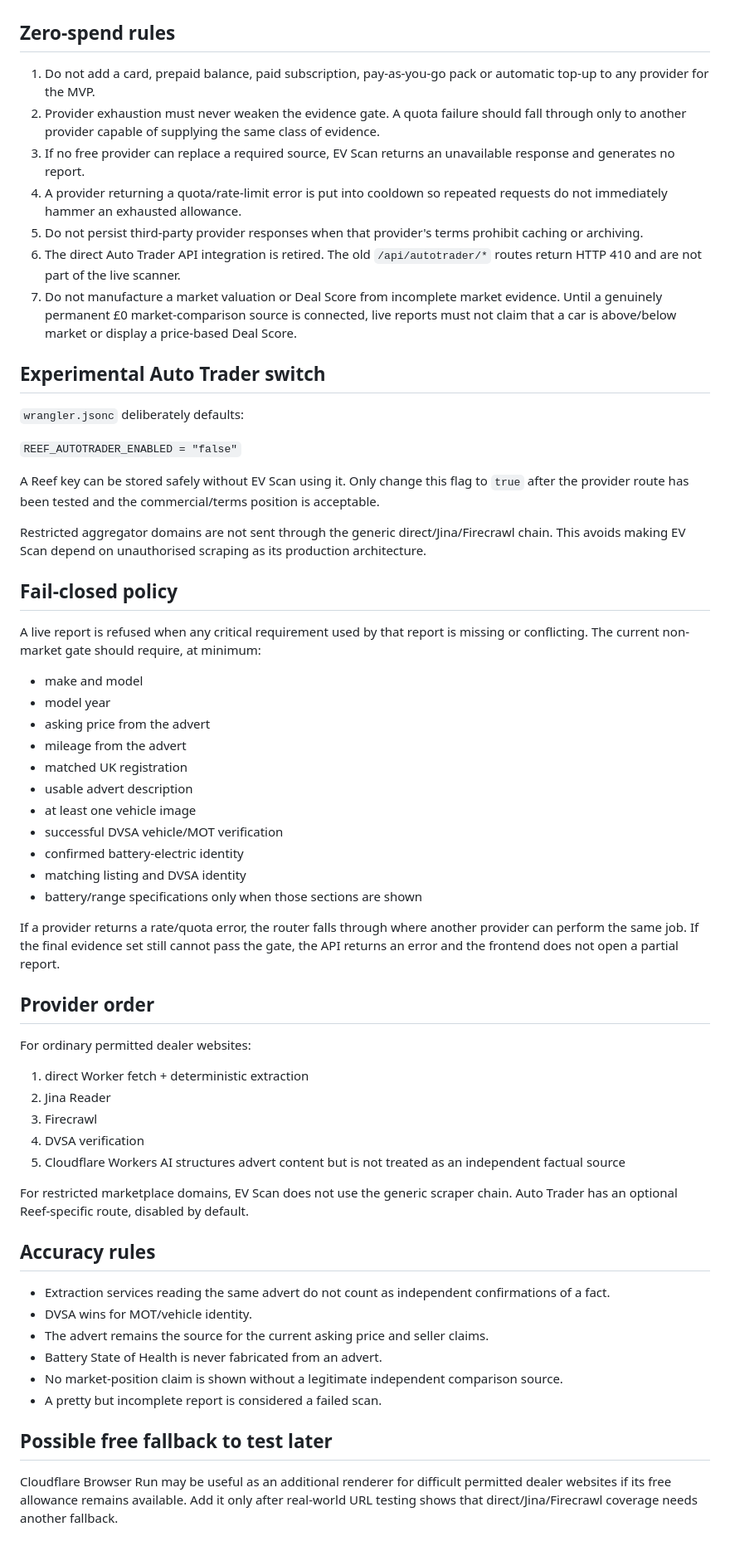
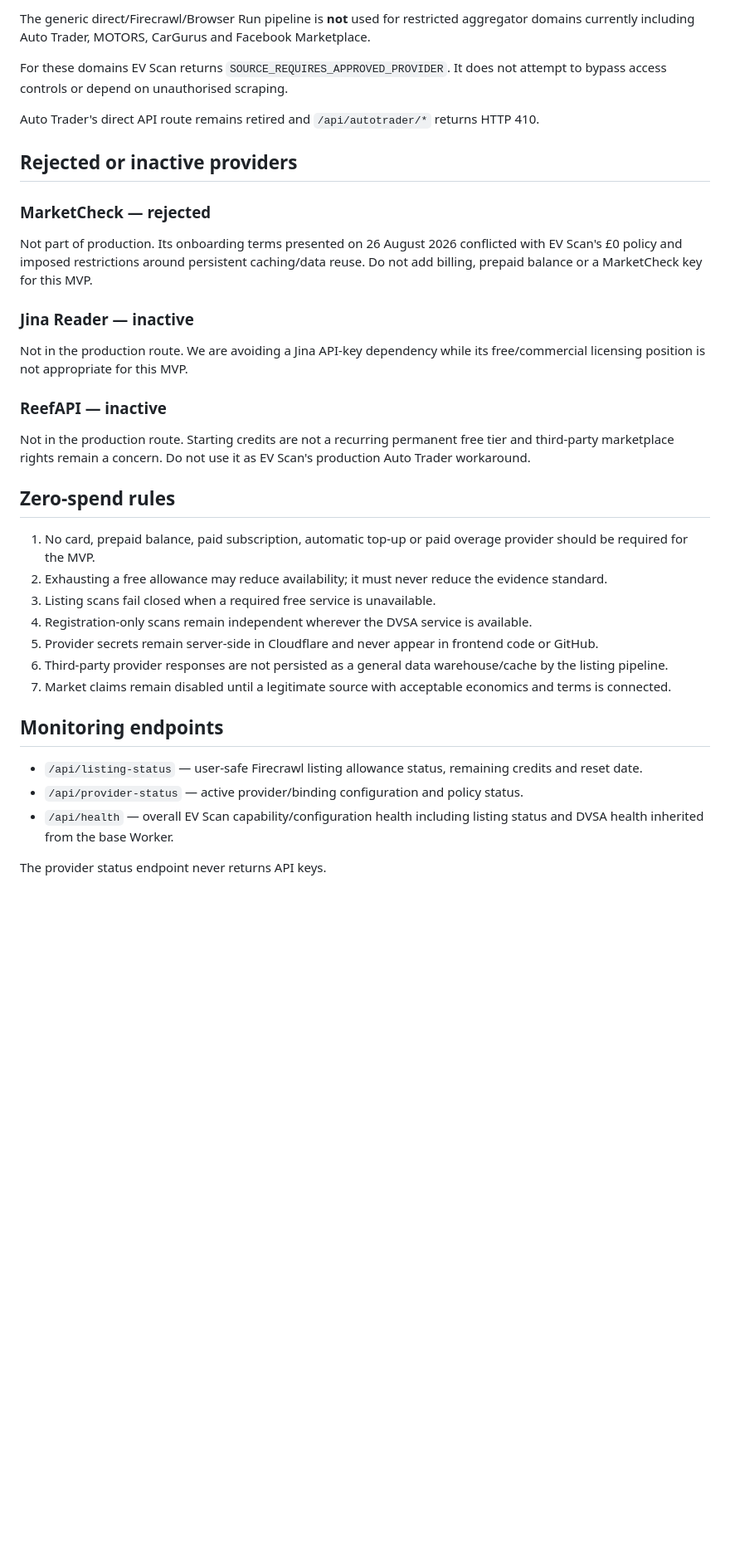
Before and after one commit to alfieparkerfellows-sudo/ev-scan-mvp, a Markdown page: docs/LISTING_PROVIDER_STACK.md, the part around one of its changes. Shown at 83% size. GitHub-like rendering; blank space fills up the shorter version.

Commit message:
Document quota-aware free listing stack

```diff
--- a/docs/LISTING_PROVIDER_STACK.md
+++ b/docs/LISTING_PROVIDER_STACK.md
@@ -34,63 +140,37 @@ Do not add a MarketCheck API key, payment method, prepaid balance or automatic t
+The generic direct/Firecrawl/Browser Run pipeline is **not** used for restricted aggregator domains currently including Auto Trader, MOTORS, CarGurus and Facebook Marketplace.
+
+For these domains EV Scan returns `SOURCE_REQUIRES_APPROVED_PROVIDER`. It does not attempt to bypass access controls or depend on unauthorised scraping.
+
+Auto Trader's direct API route remains retired and `/api/autotrader/*` returns HTTP 410.
+
+## Rejected or inactive providers
+
+### MarketCheck — rejected
+
+Not part of production. Its onboarding terms presented on 26 August 2026 conflicted with EV Scan's £0 policy and imposed restrictions around persistent caching/data reuse. Do not add billing, prepaid balance or a MarketCheck key for this MVP.
+
+### Jina Reader — inactive
+
+Not in the production route. We are avoiding a Jina API-key dependency while its free/commercial licensing position is not appropriate for this MVP.
+
+### ReefAPI — inactive
+
+Not in the production route. Starting credits are not a recurring permanent free tier and third-party marketplace rights remain a concern. Do not use it as EV Scan's production Auto Trader workaround.
 
 ## Zero-spend rules
 
-1. Do not add a card, prepaid balance, paid subscription, pay-as-you-go pack or automatic top-up to any provider for the MVP.
-2. Provider exhaustion must never weaken the evidence gate. A quota failure should fall through only to another provider capable of supplying the same class of evidence.
-3. If no free provider can replace a required source, EV Scan returns an unavailable response and generates no report.
-4. A provider returning a quota/rate-limit error is put into cooldown so repeated requests do not immediately hammer an exhausted allowance.
-5. Do not persist third-party provider responses when that provider's terms prohibit caching or archiving.
-6. The direct Auto Trader API integration is retired. The old `/api/autotrader/*` routes return HTTP 410 and are not part of the live scanner.
-7. Do not manufacture a market valuation or Deal Score from incomplete market evidence. Until a genuinely permanent £0 market-comparison source is connected, live reports must not claim that a car is above/below market or display a price-based Deal Score.
+1. No card, prepaid balance, paid subscription, automatic top-up or paid overage provider should be required for the MVP.
+2. Exhausting a free allowance may reduce availability; it must never reduce the evidence standard.
+3. Listing scans fail closed when a required free service is unavailable.
+4. Registration-only scans remain independent wherever the DVSA service is available.
+5. Provider secrets remain server-side in Cloudflare and never appear in frontend code or GitHub.
+6. Third-party provider responses are not persisted as a general data warehouse/cache by the listing pipeline.
+7. Market claims remain disabled until a legitimate source with acceptable economics and terms is connected.
 
-## Experimental Auto Trader switch
+## Monitoring endpoints
 
-`wrangler.jsonc` deliberately defaults:
+- `/api/listing-status` — user-safe Firecrawl listing allowance status, remaining credits and reset date.
+- `/api/provider-status` — active provider/binding configuration and policy status.
+- `/api/health` — overall EV Scan capability/configuration health including listing status and DVSA health inherited from the base Worker.
 
-`REEF_AUTOTRADER_ENABLED = "false"`
-
-A Reef key can be stored safely without EV Scan using it. Only change this flag to `true` after the provider route has been tested and the commercial/terms position is acceptable.
-
-Restricted aggregator domains are not sent through the generic direct/Jina/Firecrawl chain. This avoids making EV Scan depend on unauthorised scraping as its production architecture.
-
-## Fail-closed policy
-
-A live report is refused when any critical requirement used by that report is missing or conflicting. The current non-market gate should require, at minimum:
-
-- make and model
-- model year
-- asking price from the advert
-- mileage from the advert
-- matched UK registration
-- usable advert description
-- at least one vehicle image
-- successful DVSA vehicle/MOT verification
-- confirmed battery-electric identity
-- matching listing and DVSA identity
-- battery/range specifications only when those sections are shown
-
-If a provider returns a rate/quota error, the router falls through where another provider can perform the same job. If the final evidence set still cannot pass the gate, the API returns an error and the frontend does not open a partial report.
-
-## Provider order
-
-For ordinary permitted dealer websites:
-
-1. direct Worker fetch + deterministic extraction
-2. Jina Reader
-3. Firecrawl
-4. DVSA verification
-5. Cloudflare Workers AI structures advert content but is not treated as an independent factual source
-
-For restricted marketplace domains, EV Scan does not use the generic scraper chain. Auto Trader has an optional Reef-specific route, disabled by default.
-
-## Accuracy rules
-
-- Extraction services reading the same advert do not count as independent confirmations of a fact.
-- DVSA wins for MOT/vehicle identity.
-- The advert remains the source for the current asking price and seller claims.
-- Battery State of Health is never fabricated from an advert.
-- No market-position claim is shown without a legitimate independent comparison source.
-- A pretty but incomplete report is considered a failed scan.
-
-## Possible free fallback to test later
-
-Cloudflare Browser Run may be useful as an additional renderer for difficult permitted dealer websites if its free allowance remains available. Add it only after real-world URL testing shows that direct/Jina/Firecrawl coverage needs another fallback.
+The provider status endpoint never returns API keys.
```
Also changed, not shown: other parts of docs/LISTING_PROVIDER_STACK.md (+121 -15 lines).
